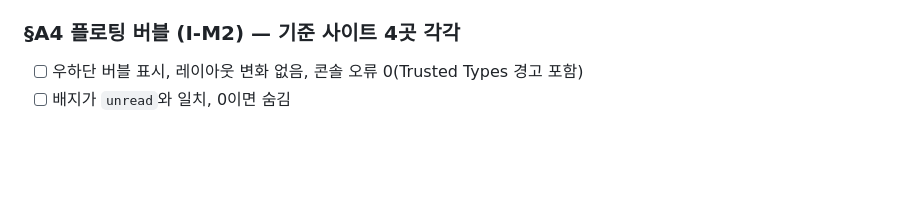
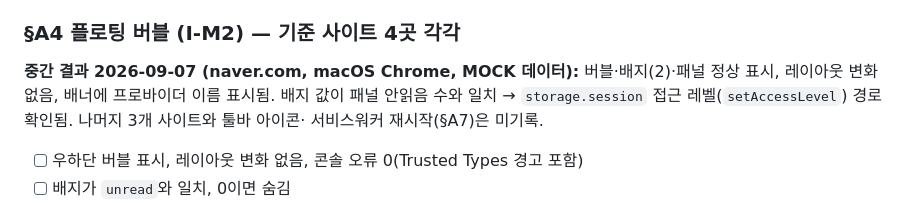
Before and after one commit to storyrago/floating-messenger, a Markdown page: docs/04-verification.md, the part around the change. Rendered like a GitHub page; blank space fills up the shorter version.

Commit message:
docs: §A4에 naver.com 중간 검증 결과 기록
버블·배지·패널 정상, 레이아웃 변화 없음, 배지와 패널 안읽음 수 일치로
storage.session 접근 레벨 경로 확인. 나머지 기준 사이트 3곳과 툴바 아이콘·
서비스워커 재시작은 미기록으로 남긴다.

Co-Authored-By: Claude Opus 5 <noreply@anthropic.com>

```diff
--- a/docs/04-verification.md
+++ b/docs/04-verification.md
@@ -85,6 +85,12 @@
 - [ ] `node --test` 통과
 
 ### §A4 플로팅 버블 (I-M2) — 기준 사이트 4곳 각각
+
+**중간 결과 2026-09-07 (naver.com, macOS Chrome, MOCK 데이터):** 버블·배지(2)·패널 정상 표시,
+레이아웃 변화 없음, 배너에 프로바이더 이름 표시됨. 배지 값이 패널 안읽음 수와 일치 →
+`storage.session` 접근 레벨(`setAccessLevel`) 경로 확인됨. 나머지 3개 사이트와 툴바 아이콘·
+서비스워커 재시작(§A7)은 미기록.
+
 - [ ] 우하단 버블 표시, 레이아웃 변화 없음, 콘솔 오류 0(Trusted Types 경고 포함)
 - [ ] 배지가 `unread`와 일치, 0이면 숨김
 - [ ] 클릭 → 패널 열림(최초 ≤ 500ms, 이후 ≤ 100ms), 다시 클릭 → 닫힘
```
